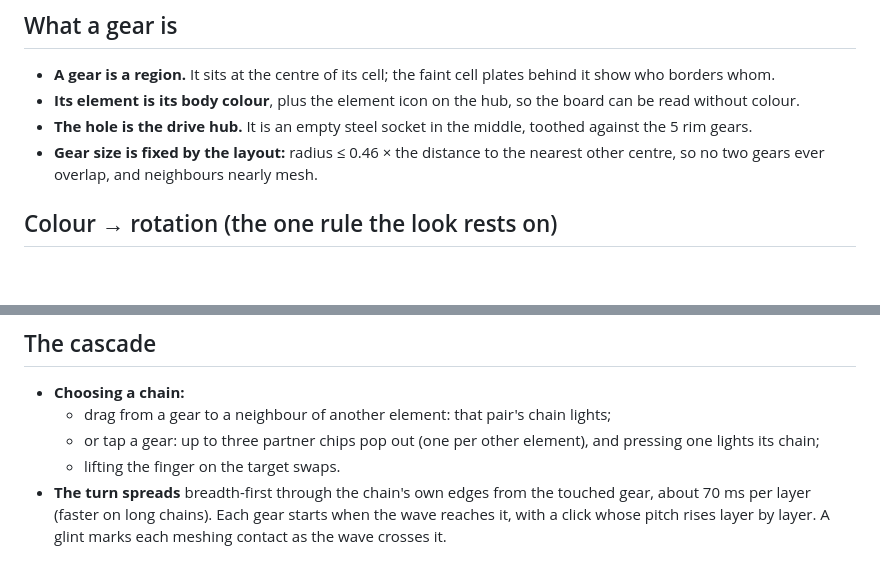
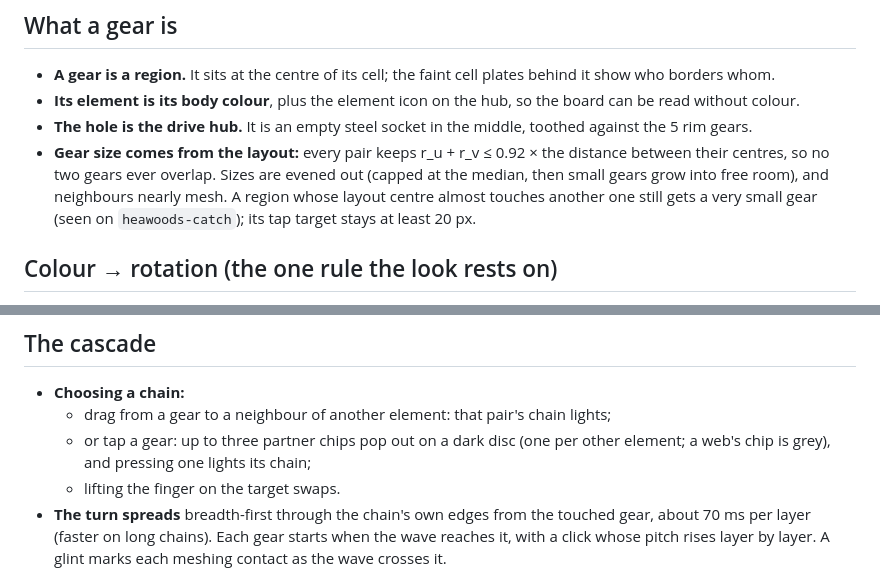
Before and after one commit to kylemath/4Square, a Markdown page: lab/GEARS-DESIGN.md, 2 parts joined by grey strips. GitHub-like rendering; blank space fills up the shorter version.

Commit message:
GEARS-DESIGN: gear sizing and chip popup as built
Co-Authored-By: Claude Opus 5.5 <noreply@anthropic.com>

```diff
--- a/lab/GEARS-DESIGN.md
+++ b/lab/GEARS-DESIGN.md
@@ -14,8 +14,10 @@ almost tooth to tooth.
 - **A gear is a region.** It sits at the centre of its cell; the faint cell plates behind it show who borders whom.
 - **Its element is its body colour**, plus the element icon on the hub, so the board can be read without colour.
 - **The hole is the drive hub.** It is an empty steel socket in the middle, toothed against the 5 rim gears.
-- **Gear size is fixed by the layout:** radius ≤ 0.46 × the distance to the nearest other centre, so no two gears ever
-  overlap, and neighbours nearly mesh.
+- **Gear size comes from the layout:** every pair keeps r_u + r_v ≤ 0.92 × the distance between their centres, so no
+  two gears ever overlap. Sizes are evened out (capped at the median, then small gears grow into free room), and
+  neighbours nearly mesh. A region whose layout centre almost touches another one still gets a very small gear (seen on
+  `heawoods-catch`); its tap target stays at least 20 px.
 
 ## Colour → rotation (the one rule the look rests on)
 
@@ -32,7 +34,8 @@ almost tooth to tooth.
 
 - **Choosing a chain:**
   - drag from a gear to a neighbour of another element: that pair's chain lights;
-  - or tap a gear: up to three partner chips pop out (one per other element), and pressing one lights its chain;
+  - or tap a gear: up to three partner chips pop out on a dark disc (one per other element; a web's chip is grey),
+    and pressing one lights its chain;
   - lifting the finger on the target swaps.
 - **The turn spreads** breadth-first through the chain's own edges from the touched gear, about 70 ms per layer (faster
   on long chains). Each gear starts when the wave reaches it, with a click whose pitch rises layer by layer. A glint
```
